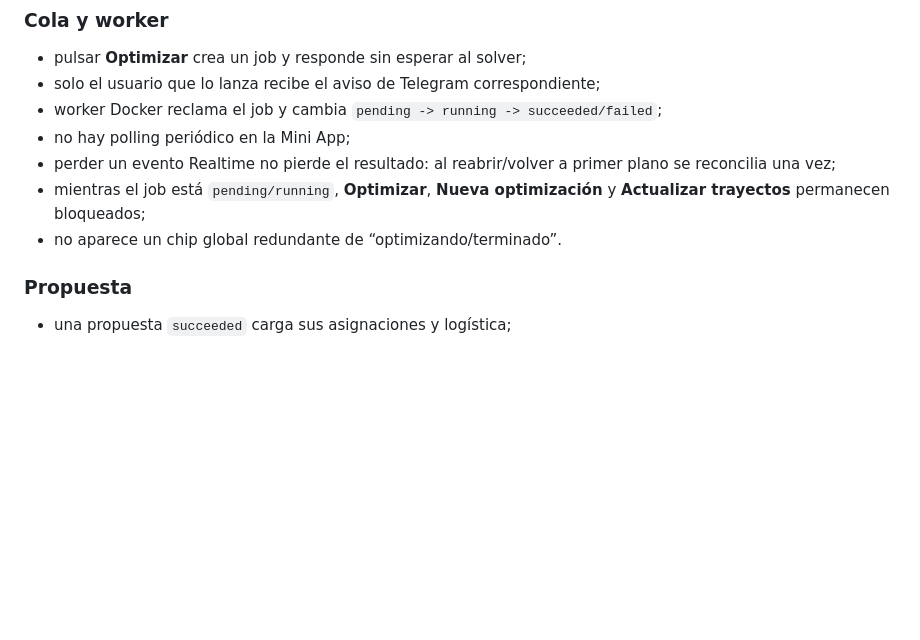
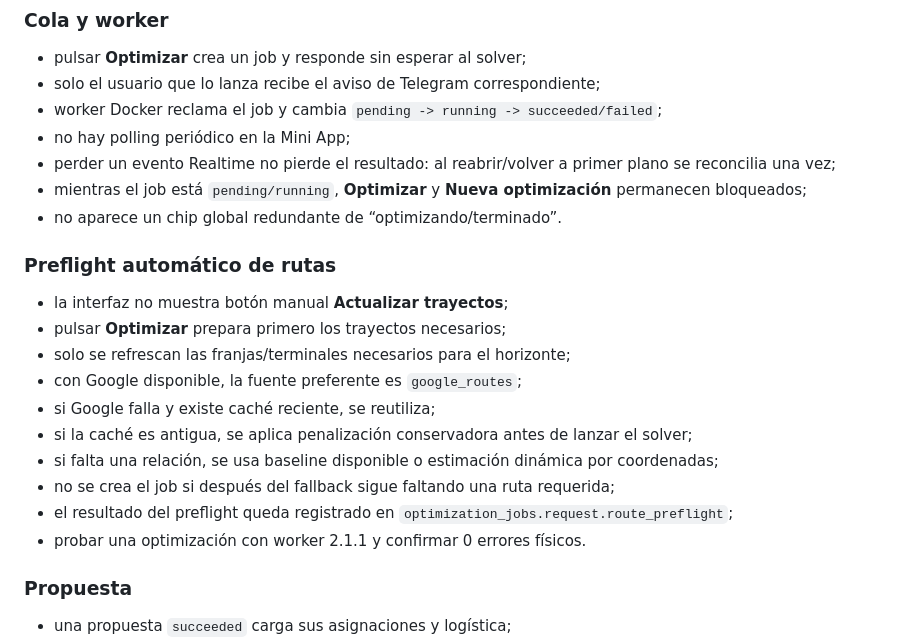
Before and after one commit to jdlc86/MartinGallardo_GPS, a Markdown page: docs/TEST_PLAN.md, the part around the change. GitHub-like rendering; blank space fills up the shorter version.

Commit message:
test: add automatic route preflight coverage

```diff
--- a/docs/TEST_PLAN.md
+++ b/docs/TEST_PLAN.md
@@ -348,8 +348,21 @@ Medir búsqueda por matrícula, listado parked, Expediente 360º, Equipo & Acces
 - worker Docker reclama el job y cambia `pending -> running -> succeeded/failed`;
 - no hay polling periódico en la Mini App;
 - perder un evento Realtime no pierde el resultado: al reabrir/volver a primer plano se reconcilia una vez;
-- mientras el job está `pending/running`, **Optimizar**, **Nueva optimización** y **Actualizar trayectos** permanecen bloqueados;
+- mientras el job está `pending/running`, **Optimizar** y **Nueva optimización** permanecen bloqueados;
 - no aparece un chip global redundante de “optimizando/terminado”.
+
+### Preflight automático de rutas
+
+- la interfaz no muestra botón manual **Actualizar trayectos**;
+- pulsar **Optimizar** prepara primero los trayectos necesarios;
+- solo se refrescan las franjas/terminales necesarios para el horizonte;
+- con Google disponible, la fuente preferente es `google_routes`;
+- si Google falla y existe caché reciente, se reutiliza;
+- si la caché es antigua, se aplica penalización conservadora antes de lanzar el solver;
+- si falta una relación, se usa baseline disponible o estimación dinámica por coordenadas;
+- no se crea el job si después del fallback sigue faltando una ruta requerida;
+- el resultado del preflight queda registrado en `optimization_jobs.request.route_preflight`;
+- probar una optimización con worker 2.1.1 y confirmar 0 errores físicos.
 
 ### Propuesta
 
```
